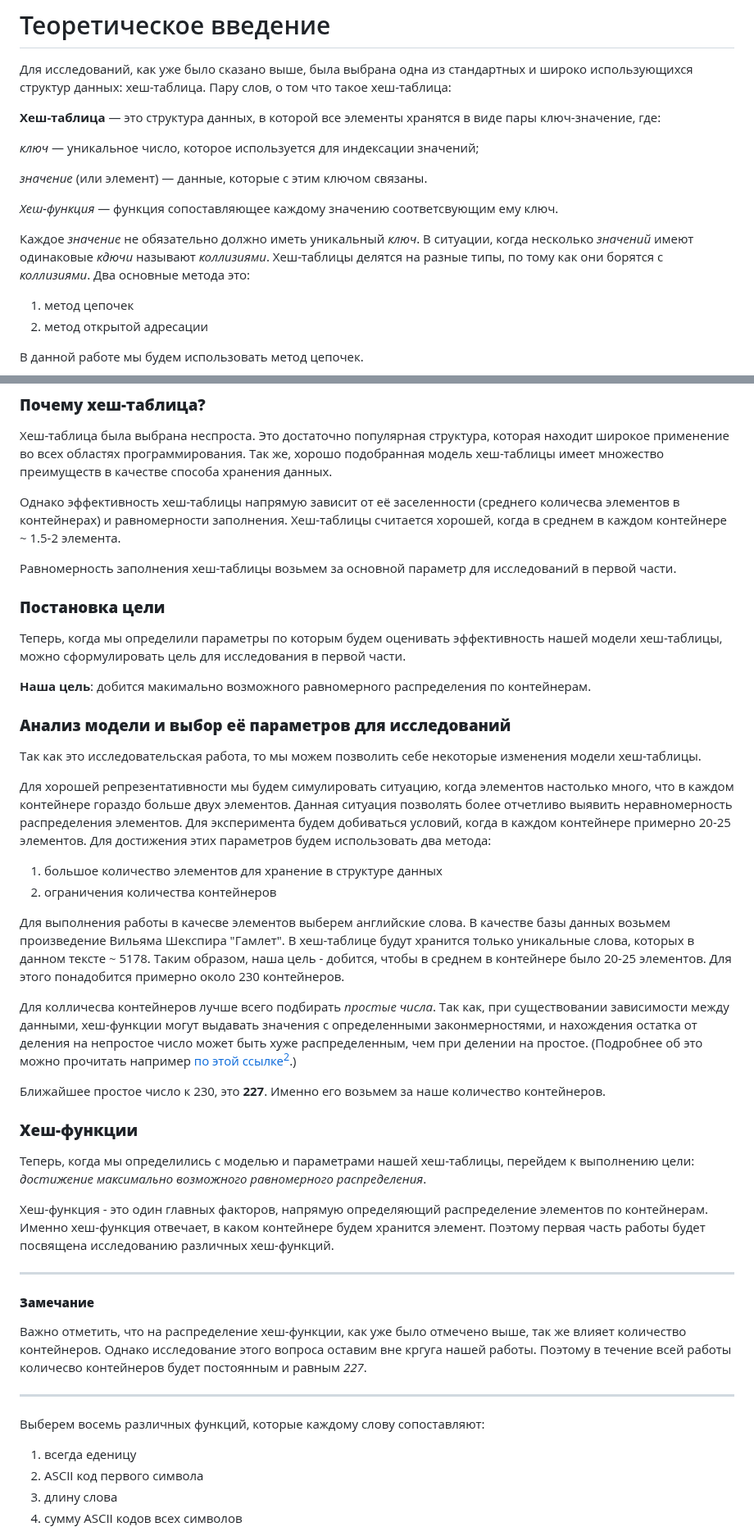
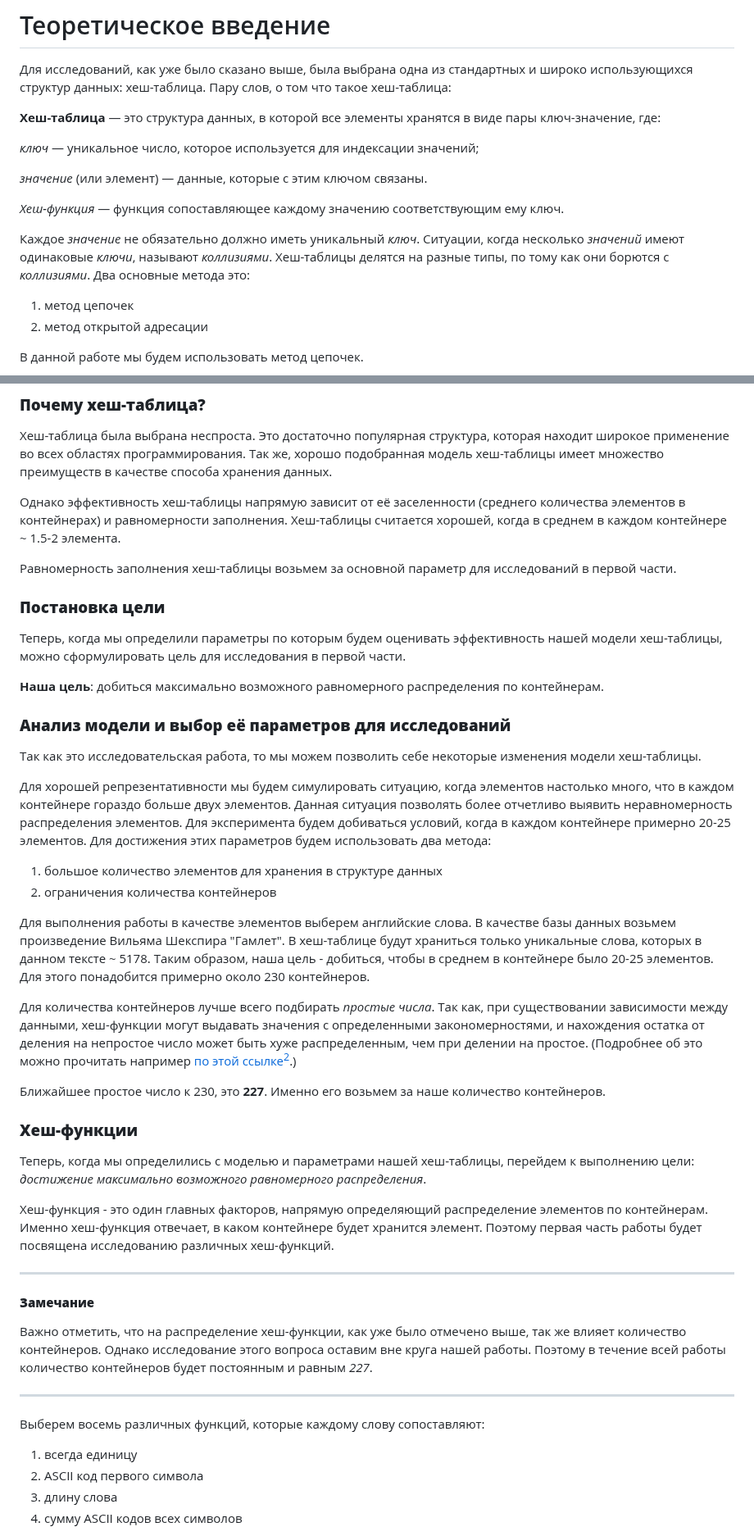
Before and after one commit to ArsenySamoylov/Asm, a Markdown page: HashTable/README.md, 2 parts joined by grey strips. Shown at 82% size. GitHub-like rendering.

```diff
--- a/HashTable/README.md
+++ b/HashTable/README.md
@@ -25,9 +25,9 @@
 
 *значение* (или элемент) — данные, которые с этим ключом связаны.
 
-*Хеш-функция* — функция сопоставляющее каждому значению соответсвующим ему ключ.
+*Хеш-функция* — функция сопоставляющее каждому значению соответствующим ему ключ.
 
-Каждое *значение* не обязательно должно иметь уникальный *ключ*. В ситуации, когда несколько *значений* имеют одинаковые *кдючи* называют *коллизиями*. Хеш-таблицы делятся на разные типы, по тому как они борятся с *коллизиями*. Два основные метода это:
+Каждое *значение* не обязательно должно иметь уникальный *ключ*. Ситуации, когда несколько *значений* имеют одинаковые *ключи*, называют *коллизиями*. Хеш-таблицы делятся на разные типы, по тому как они борются с *коллизиями*. Два основные метода это:
 1. метод цепочек
 2. метод открытой адресации
 
@@ -48,7 +48,7 @@
 ### **Почему хеш-таблица?**
 Хеш-таблица была выбрана неспроста. Это достаточно популярная структура, которая находит широкое применение во всех областях программирования. Так же, хорошо подобранная модель хеш-таблицы имеет множество преимуществ в качестве способа хранения данных.
 
-Однако эффективность хеш-таблицы напрямую зависит от её заселенности (среднего количесва элементов в контейнерах) и равномерности заполнения.
+Однако эффективность хеш-таблицы напрямую зависит от её заселенности (среднего количества элементов в контейнерах) и равномерности заполнения.
 Хеш-таблицы считается хорошей, когда в среднем в каждом контейнере ~ 1.5-2 элемента.
 
 Равномерность заполнения хеш-таблицы возьмем за основной параметр для исследований в первой части.
@@ -56,36 +56,36 @@
 ### **Постановка цели**
 Теперь, когда мы определили параметры по которым будем оценивать эффективность нашей модели хеш-таблицы, можно сформулировать цель для исследования в первой части.
 
-**Наша цель**: добится макимально возможного равномерного распределения по контейнерам.
+**Наша цель**: добиться максимально возможного равномерного распределения по контейнерам.
 
 ### **Анализ модели и выбор её параметров для исследований**
 Так как это исследовательская работа, то мы можем позволить себе некоторые изменения модели хеш-таблицы.
 
 Для хорошей репрезентативности мы будем симулировать ситуацию, когда элементов настолько много, что в каждом контейнере гораздо больше двух элементов. Данная ситуация позволять более отчетливо выявить неравномерность распределения элементов.
 Для эксперимента будем добиваться условий, когда в каждом контейнере примерно 20-25 элементов. Для достижения этих параметров будем использовать два метода:
-1. большое количество элементов для хранение в структуре данных
+1. большое количество элементов для хранения в структуре данных
 2. ограничения количества контейнеров
 
-Для выполнения работы в качесве элементов выберем английские слова. В качестве базы данных возьмем произведение Вильяма Шекспира "Гамлет". В хеш-таблице будут хранится только уникальные слова, которых в данном тексте  ~ 5178. Таким образом, наша цель - добится, чтобы в среднем в контейнере было 20-25 элементов. Для этого понадобится примерно около 230 контейнеров.
+Для выполнения работы в качестве элементов выберем английские слова. В качестве базы данных возьмем произведение Вильяма Шекспира "Гамлет". В хеш-таблице будут храниться только уникальные слова, которых в данном тексте  ~ 5178. Таким образом, наша цель - добиться, чтобы в среднем в контейнере было 20-25 элементов. Для этого понадобится примерно около 230 контейнеров.
 
-Для колличесва контейнеров лучше всего подбирать *простые числа*. Так как, при существовании зависимости между данными, хеш-функции могут выдавать значения с определенными законмерностями, и нахождения остатка от деления на непростое число может быть хуже распределенным, чем при делении на простое. (Подробнее об это можно прочитать например [по этой ссылке](https://medium.com/swlh/why-should-the-length-of-your-hash-table-be-a-prime-number-760ec65a75d1)[^2].)
+Для количества контейнеров лучше всего подбирать *простые числа*. Так как, при существовании зависимости между данными, хеш-функции могут выдавать значения с определенными закономерностями, и нахождения остатка от деления на непростое число может быть хуже распределенным, чем при делении на простое. (Подробнее об это можно прочитать например [по этой ссылке](https://medium.com/swlh/why-should-the-length-of-your-hash-table-be-a-prime-number-760ec65a75d1)[^2].)
 
 Ближайшее простое число к 230, это **227**. Именно его возьмем за наше количество контейнеров.
 
 ### **Хеш-функции**
 Теперь, когда мы определились с моделью и параметрами нашей хеш-таблицы, перейдем к выполнению цели: *достижение максимально возможного равномерного распределения*.
 
-Хеш-функция - это один главных факторов, напрямую определяющий распределение элементов по контейнерам. Именно хеш-функция отвечает, в каком контейнере будем хранится элемент.
+Хеш-функция - это один главных факторов, напрямую определяющий распределение элементов по контейнерам. Именно хеш-функция отвечает, в каком контейнере будет хранится элемент.
 Поэтому первая часть работы будет посвящена исследованию различных хеш-функций.
 
 <hr>
 
 #### **Замечание**
-Важно отметить, что на распределение хеш-функции, как уже было отмечено выше, так же влияет количество контейнеров. Однако исследование этого вопроса оставим вне кргуга нашей работы. Поэтому в течение всей работы количесво контейнеров будет постоянным и равным *227*.
+Важно отметить, что на распределение хеш-функции, как уже было отмечено выше, так же влияет количество контейнеров. Однако исследование этого вопроса оставим вне круга нашей работы. Поэтому в течение всей работы количество контейнеров будет постоянным и равным *227*.
 <hr>
 
 Выберем восемь различных функций, которые каждому слову сопоставляют:
-1. всегда еденицу
+1. всегда единицу
 2. ASCII код первого символа
 3. длину слова
 4. сумму ASCII кодов всех символов
```
Also changed, not shown: other parts of HashTable/README.md (+61 -60 lines).
